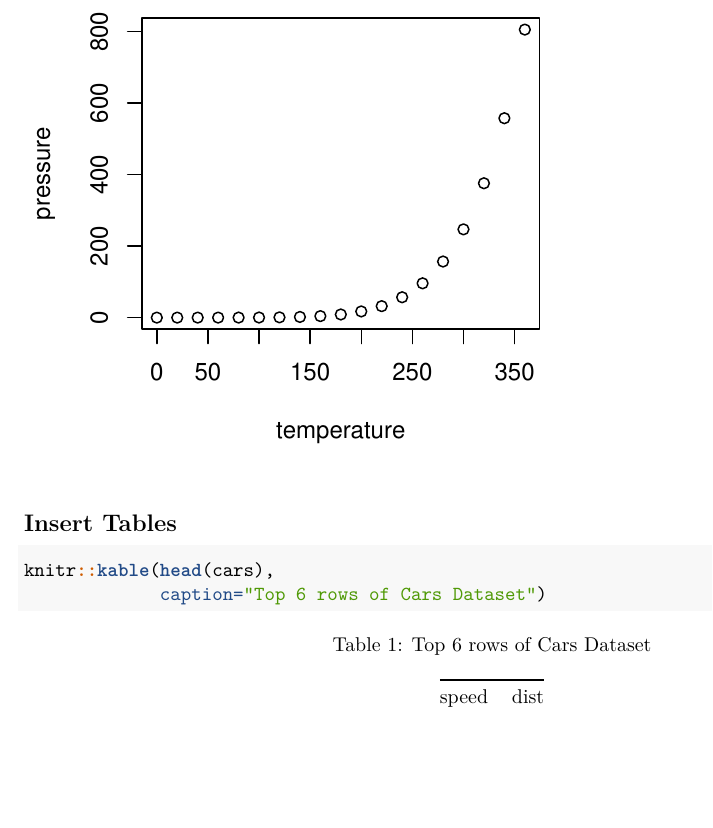
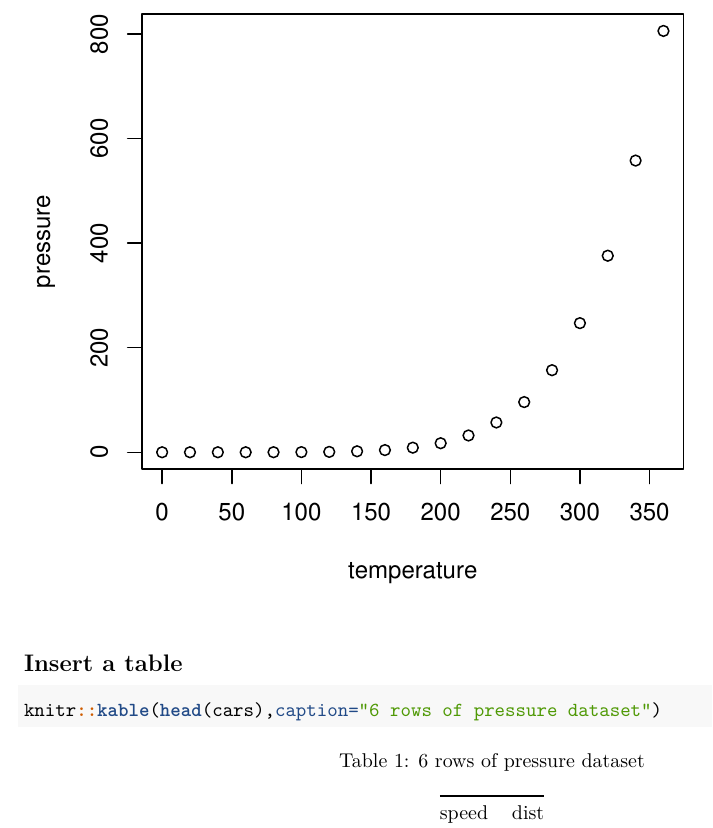
Before and after one commit to thanhkhiet84/Module2_rmd1, an R Markdown document (module2_rmd1.Rmd): part of page 4 of 4, cut so that both start at the same text, the shorter picture padded with empty space. Rendered offline with R 4.5, knitr and Pandoc, then LaTeX, with nearby package versions; both versions are drawn in the output format of the newer one.

Commit message:
new changes

````diff
--- a/module2_rmd1.Rmd
+++ b/module2_rmd1.Rmd
@@ -3,9 +3,9 @@ title: "Module 2"
 author: "Bui Le Thanh Khiet"
 date: "October 17, 2019"
 output:
-  html_document: default
   word_document: default
   pdf_document: default
+  html_document: default
 editor_options:
   chunk_output_type: console
 ---
@@ -109,13 +109,12 @@ Note that the `echo = FALSE` parameter was added to the code chunk to prevent pr
 plot(pressure)
 ```
 
-## Insert Tables
+## Insert a table
 
 ```{r}
-knitr::kable(head(cars),
-             caption="Top 6 rows of Cars Dataset")
+knitr::kable(head(cars),caption="6 rows of pressure dataset")
 ```
 
 ## Insert an equation
 
-$$ Y=\beta_0+\beta_1x $$
+$$ Y = \beta_0 + \beta_1x$$
````
Also changed, not shown: module2_rmd1.html, module2_rmd1.pdf, module2_rmd1.Rmd (2 more changed lines), 1 other file.
